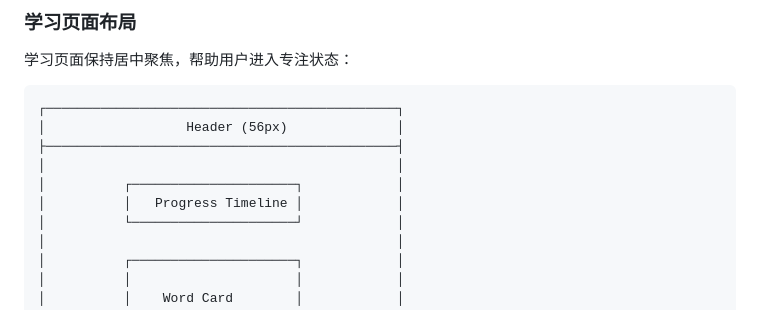
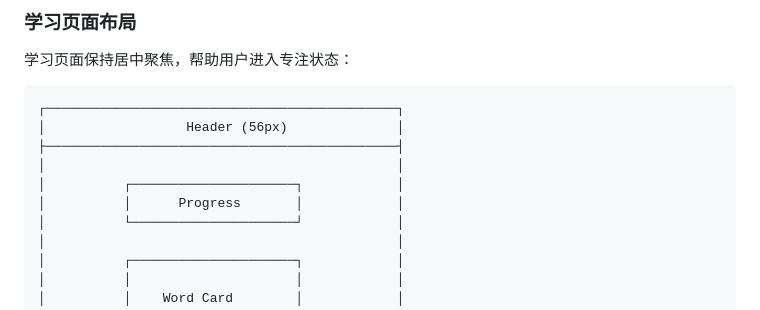
Before and after one commit to little-q-exist/word-anchor, a Markdown page: .claude/rules/design-spec.md, the part around the change. GitHub-like rendering.

Commit message:
docs: 增加LearnProgress与LearnSteps组件文档

```diff
--- a/.claude/rules/design-spec.md
+++ b/.claude/rules/design-spec.md
@@ -199,7 +199,7 @@ token: {
 ├─────────────────────────────────────────────┤
 │                                             │
 │          ┌─────────────────────┐            │
-│          │   Progress Timeline │            │
+│          │      Progress       │            │
 │          └─────────────────────┘            │
 │                                             │
 │          ┌─────────────────────┐            │
```
Also changed, not shown: 2 other files.
